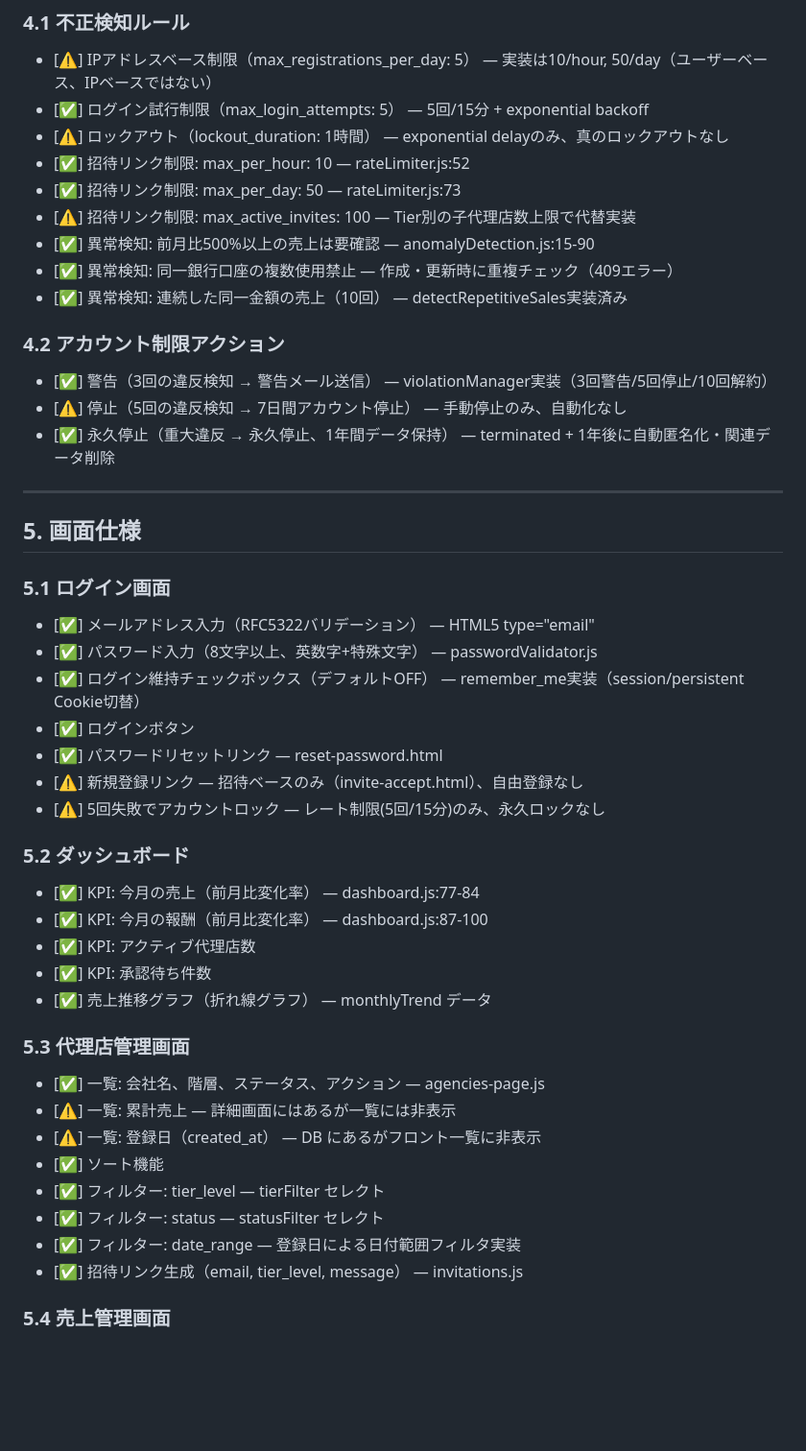
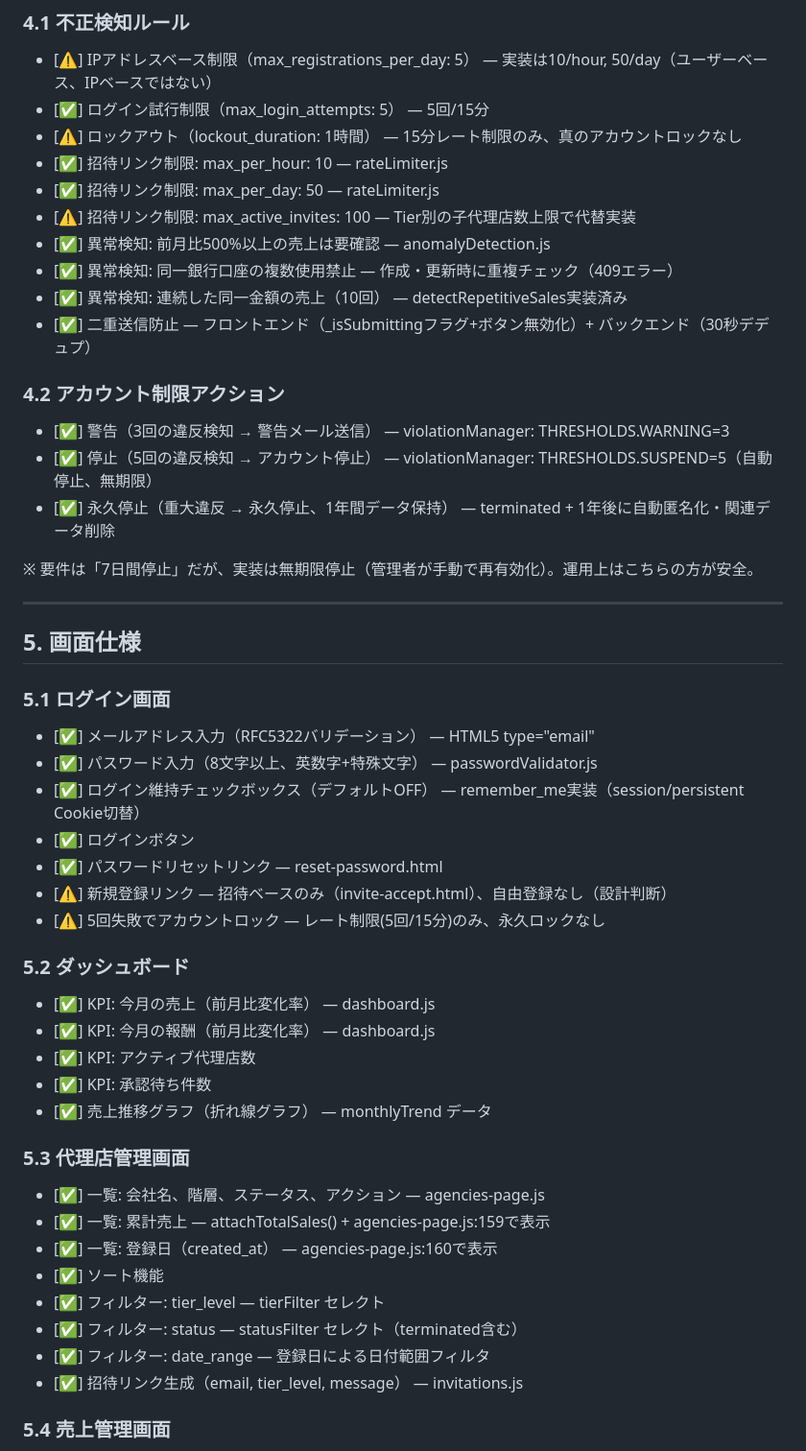
Before and after one commit to 0701yuma2025-commits/AgentTree, a Markdown page: REQUIREMENTS_CHECK.md, the part around one of its changes. Shown at 96% size. Rendered like a GitHub page; blank space fills up the shorter version.

```diff
--- a/REQUIREMENTS_CHECK.md
+++ b/REQUIREMENTS_CHECK.md
@@ -66,19 +66,22 @@
 
 ### 4.1 不正検知ルール
 - [⚠️] IPアドレスベース制限（max_registrations_per_day: 5） — 実装は10/hour, 50/day（ユーザーベース、IPベースではない）
-- [✅] ログイン試行制限（max_login_attempts: 5） — 5回/15分 + exponential backoff
-- [⚠️] ロックアウト（lockout_duration: 1時間） — exponential delayのみ、真のロックアウトなし
-- [✅] 招待リンク制限: max_per_hour: 10 — rateLimiter.js:52
-- [✅] 招待リンク制限: max_per_day: 50 — rateLimiter.js:73
+- [✅] ログイン試行制限（max_login_attempts: 5） — 5回/15分
+- [⚠️] ロックアウト（lockout_duration: 1時間） — 15分レート制限のみ、真のアカウントロックなし
+- [✅] 招待リンク制限: max_per_hour: 10 — rateLimiter.js
+- [✅] 招待リンク制限: max_per_day: 50 — rateLimiter.js
 - [⚠️] 招待リンク制限: max_active_invites: 100 — Tier別の子代理店数上限で代替実装
-- [✅] 異常検知: 前月比500%以上の売上は要確認 — anomalyDetection.js:15-90
+- [✅] 異常検知: 前月比500%以上の売上は要確認 — anomalyDetection.js
 - [✅] 異常検知: 同一銀行口座の複数使用禁止 — 作成・更新時に重複チェック（409エラー）
 - [✅] 異常検知: 連続した同一金額の売上（10回） — detectRepetitiveSales実装済み
+- [✅] 二重送信防止 — フロントエンド（_isSubmittingフラグ+ボタン無効化）+ バックエンド（30秒デデュプ）
 
 ### 4.2 アカウント制限アクション
-- [✅] 警告（3回の違反検知 → 警告メール送信） — violationManager実装（3回警告/5回停止/10回解約）
-- [⚠️] 停止（5回の違反検知 → 7日間アカウント停止） — 手動停止のみ、自動化なし
+- [✅] 警告（3回の違反検知 → 警告メール送信） — violationManager: THRESHOLDS.WARNING=3
+- [✅] 停止（5回の違反検知 → アカウント停止） — violationManager: THRESHOLDS.SUSPEND=5（自動停止、無期限）
 - [✅] 永久停止（重大違反 → 永久停止、1年間データ保持） — terminated + 1年後に自動匿名化・関連データ削除
+
+※ 要件は「7日間停止」だが、実装は無期限停止（管理者が手動で再有効化）。運用上はこちらの方が安全。
 
 ---
 
@@ -90,24 +93,24 @@
 - [✅] ログイン維持チェックボックス（デフォルトOFF） — remember_me実装（session/persistent Cookie切替）
 - [✅] ログインボタン
 - [✅] パスワードリセットリンク — reset-password.html
-- [⚠️] 新規登録リンク — 招待ベースのみ（invite-accept.html）、自由登録なし
+- [⚠️] 新規登録リンク — 招待ベースのみ（invite-accept.html）、自由登録なし（設計判断）
 - [⚠️] 5回失敗でアカウントロック — レート制限(5回/15分)のみ、永久ロックなし
 
 ### 5.2 ダッシュボード
-- [✅] KPI: 今月の売上（前月比変化率） — dashboard.js:77-84
-- [✅] KPI: 今月の報酬（前月比変化率） — dashboard.js:87-100
+- [✅] KPI: 今月の売上（前月比変化率） — dashboard.js
+- [✅] KPI: 今月の報酬（前月比変化率） — dashboard.js
 - [✅] KPI: アクティブ代理店数
 - [✅] KPI: 承認待ち件数
 - [✅] 売上推移グラフ（折れ線グラフ） — monthlyTrend データ
 
 ### 5.3 代理店管理画面
 - [✅] 一覧: 会社名、階層、ステータス、アクション — agencies-page.js
-- [⚠️] 一覧: 累計売上 — 詳細画面にはあるが一覧には非表示
-- [⚠️] 一覧: 登録日（created_at） — DB にあるがフロント一覧に非表示
+- [✅] 一覧: 累計売上 — attachTotalSales() + agencies-page.js:159で表示
+- [✅] 一覧: 登録日（created_at） — agencies-page.js:160で表示
 - [✅] ソート機能
 - [✅] フィルター: tier_level — tierFilter セレクト
-- [✅] フィルター: status — statusFilter セレクト
-- [✅] フィルター: date_range — 登録日による日付範囲フィルタ実装
+- [✅] フィルター: status — statusFilter セレクト（terminated含む）
+- [✅] フィルター: date_range — 登録日による日付範囲フィルタ
 - [✅] 招待リンク生成（email, tier_level, message） — invitations.js
 
 ### 5.4 売上管理画面
```
Also changed, not shown: other parts of REQUIREMENTS_CHECK.md (+46 -51 lines).
